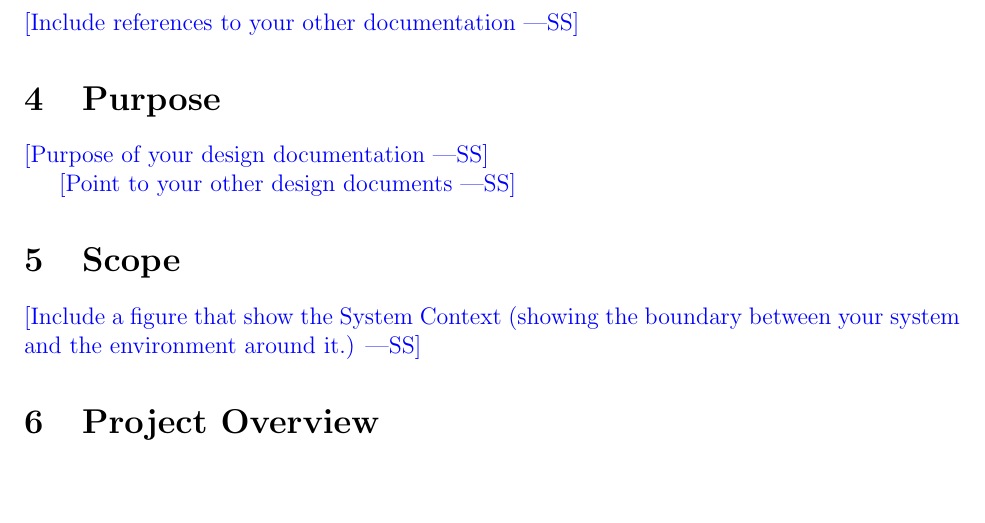
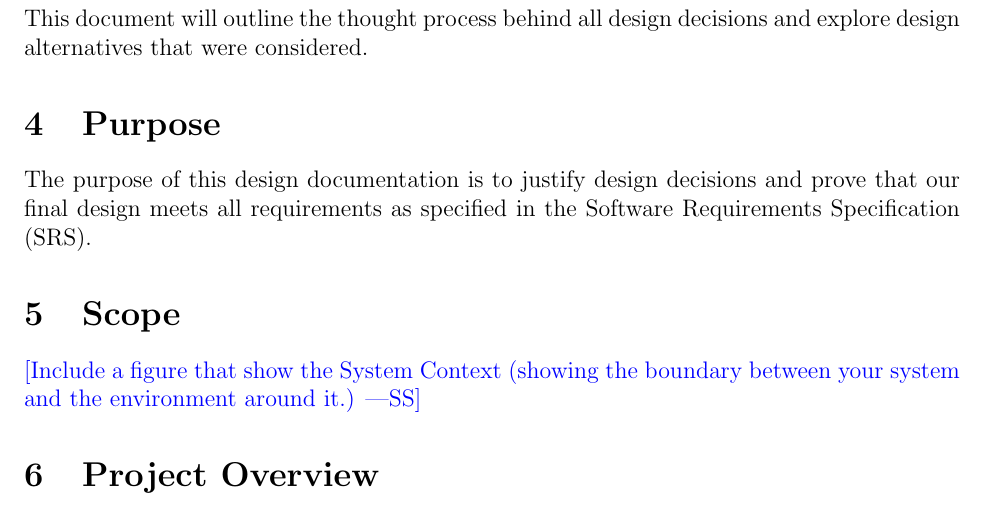
Before and after one commit to dimitritsampiras/olympian-mobile-app, a LaTeX document (docs/Design/SystDesign/SysDes.tex): part of page 6 of 8, cut at the place of the change, the shorter picture padded with empty space. Compiled offline with pdfLaTeX.

Commit message:
SysDesign Intro and Purpose (#127)
Co-authored-by: Matthew_McCracken <mccrackenmatthew73@yahoo.ca>

```diff
--- a/docs/Design/SystDesign/SysDes.tex
+++ b/docs/Design/SystDesign/SysDes.tex
@@ -85,13 +85,11 @@
 
 	\section{Introduction}
 
-	\wss{Include references to your other documentation}
+	This document will outline the thought process behind all design decisions and explore design alternatives that were considered.
 
 	\section{Purpose}
 
-	\wss{Purpose of your design documentation}
-
-	\wss{Point to your other design documents}
+	The purpose of this design documentation is to justify design decisions and prove that our final design meets all requirements as specified in the Software Requirements Specification (SRS).
 
 	\section{Scope}
 
```
